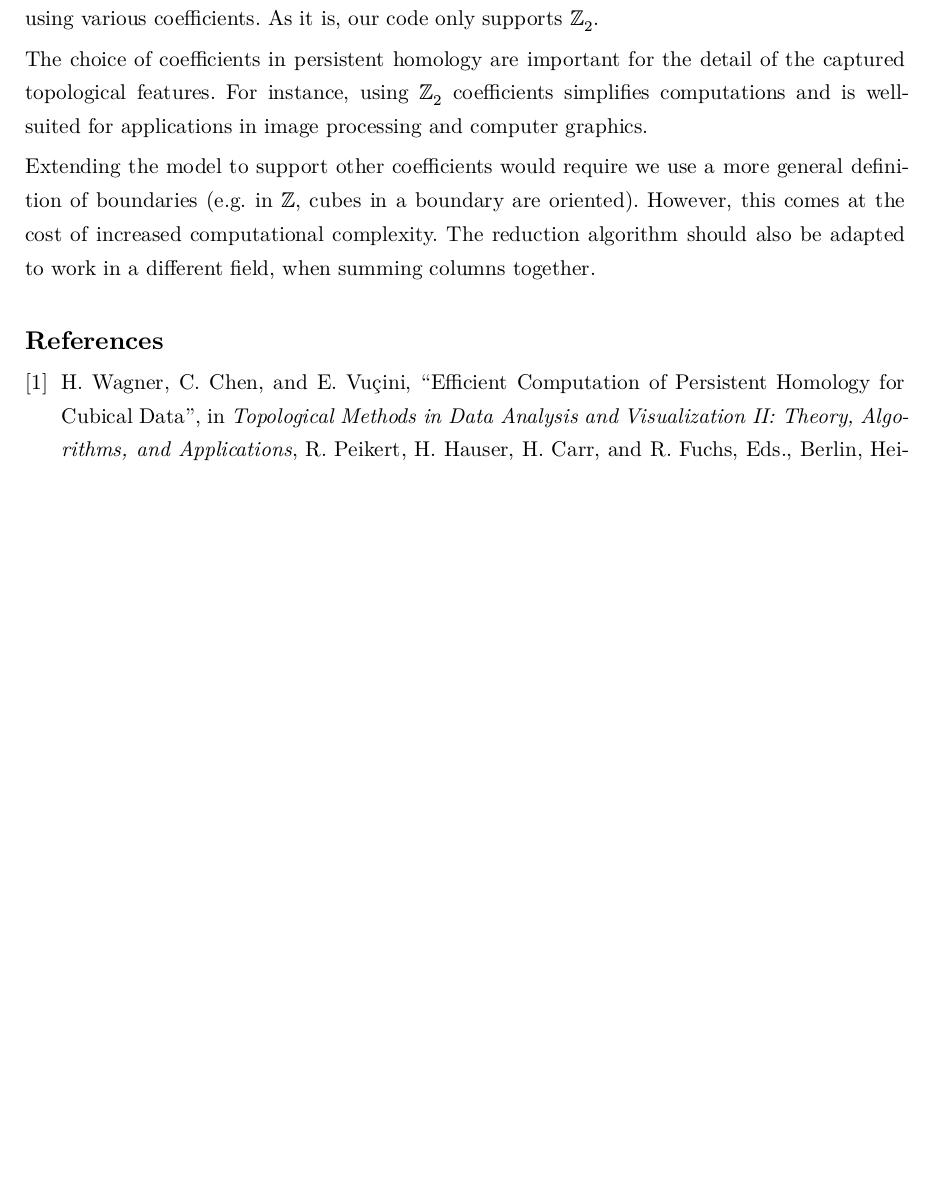
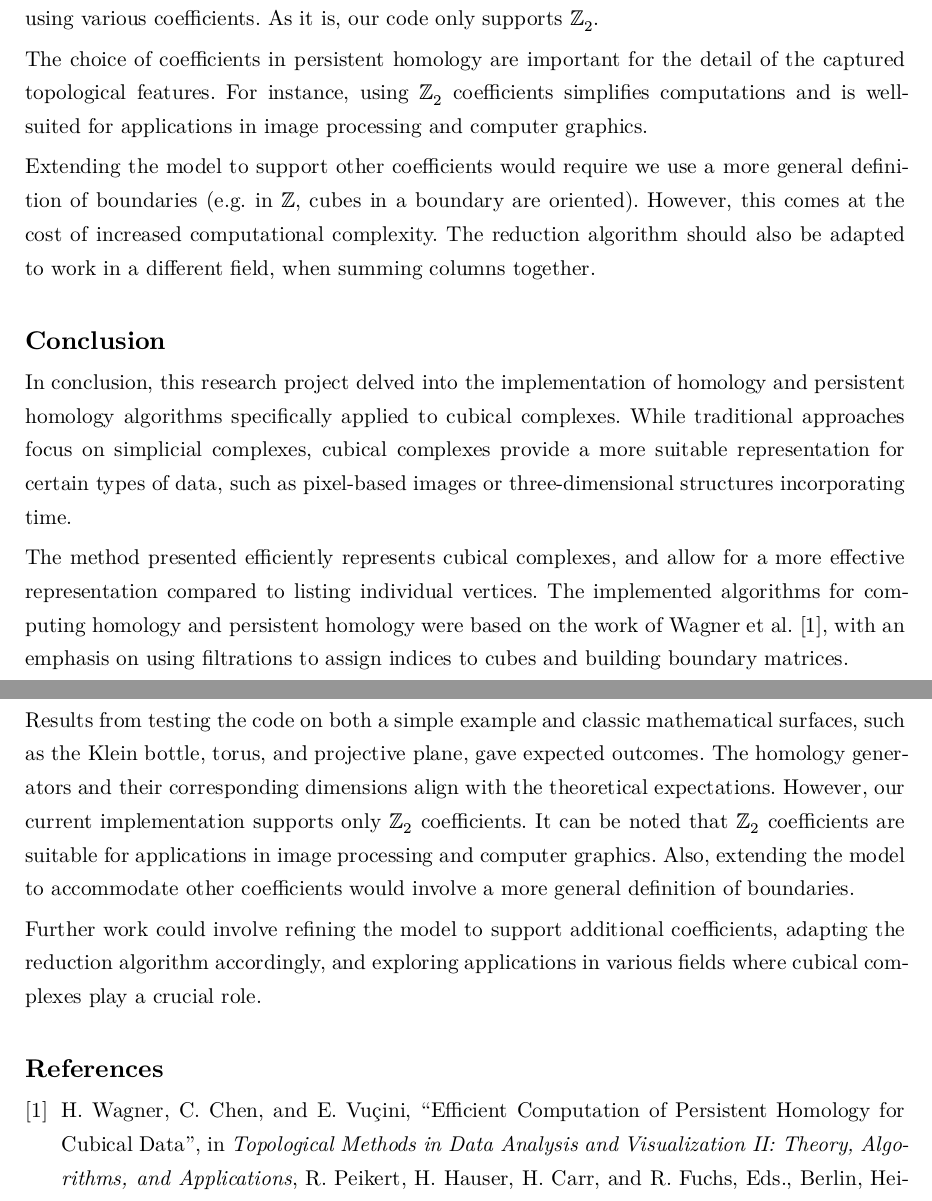
Before and after one commit to meggy-lie-anne/TopologyCubicalComplexes, a Typst document (report.typ): part of page 5 of 5 before the commit and two parts of pages 5 and 6 of 6 after it, the two joined at a grey line, cut so that both start at the same text, the shorter picture padded with empty space. The pictures show the PDF file report.pdf that the author committed with the source.

Commit message:
add conclusion

```diff
--- a/report.typ
+++ b/report.typ
@@ -238,6 +238,15 @@ The choice of coefficients in persistent homology are important for the detail o
 
 Extending the model to support other coefficients would require we use a more general definition of boundaries (e.g. in $ZZ$, cubes in a boundary are oriented). However, this comes at the cost of increased computational complexity. The reduction algorithm should also be adapted to work in a different field, when summing columns together.
 
+== Conclusion
+
+In conclusion, this research project delved into the implementation of homology and persistent homology algorithms specifically applied to cubical complexes. While traditional approaches focus on simplicial complexes, cubical complexes provide a more suitable representation for certain types of data, such as pixel-based images or three-dimensional structures incorporating time.
+
+The method presented efficiently represents cubical complexes, and allow for a more effective representation compared to listing individual vertices. The implemented algorithms for computing homology and persistent homology were based on the work of Wagner et al. [1], with an emphasis on using filtrations to assign indices to cubes and building boundary matrices.
+
+Results from testing the code on both a simple example and classic mathematical surfaces, such as the Klein bottle, torus, and projective plane, gave expected outcomes. The homology generators and their corresponding dimensions align with the theoretical expectations. However, our current implementation supports only $ZZ_2$ coefficients. It can be noted that $ZZ_2$ coefficients are suitable for applications in image processing and computer graphics. Also, extending the model to accommodate other coefficients would involve a more general definition of boundaries.
+
+Further work could involve refining the model to support additional coefficients, adapting the reduction algorithm accordingly, and exploring applications in various fields where cubical complexes play a crucial role.
 
 
 == References
```
Also changed, not shown: report.pdf.
